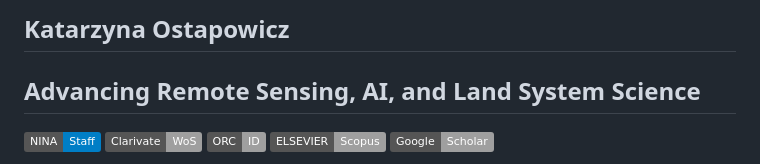
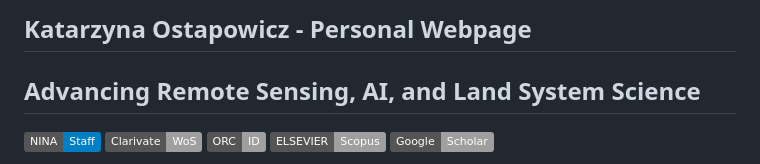
Before and after one commit to kasiaostapowicz/kasiaostapowicz.github.io, a Markdown page: README.md, the part around the change. GitHub-like rendering; badges without logos.

```diff
--- a/README.md
+++ b/README.md
@@ -1,4 +1,4 @@
-## Katarzyna Ostapowicz
+## Katarzyna Ostapowicz - Personal Webpage
 
 <h2><strong>Advancing Remote Sensing, AI, and Land System Science</strong></h2>
 
```
